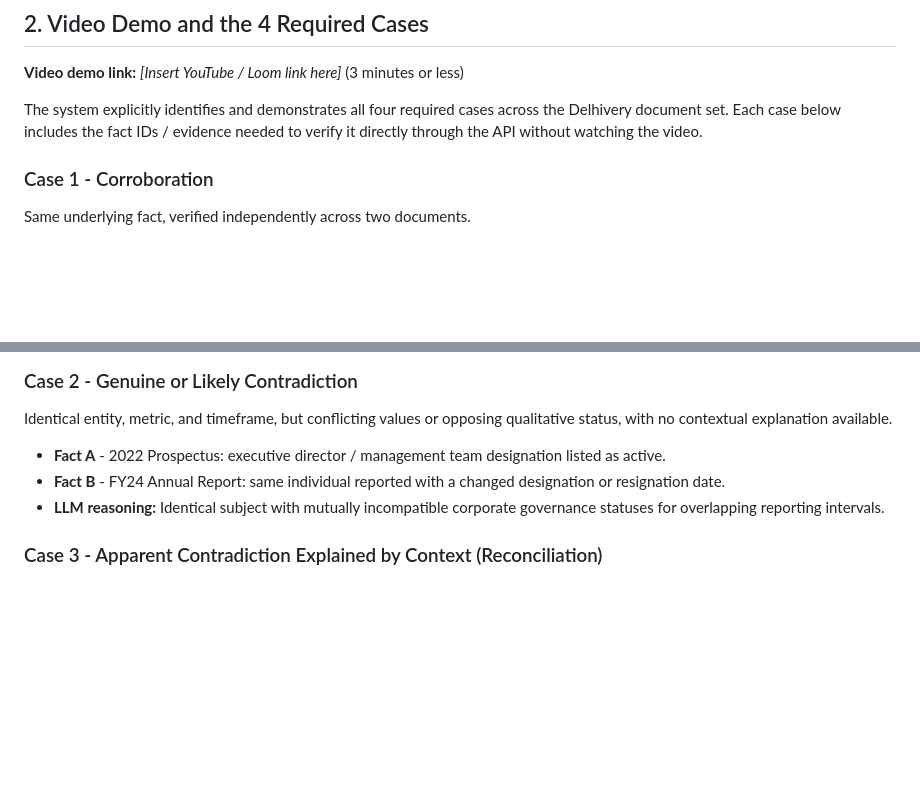
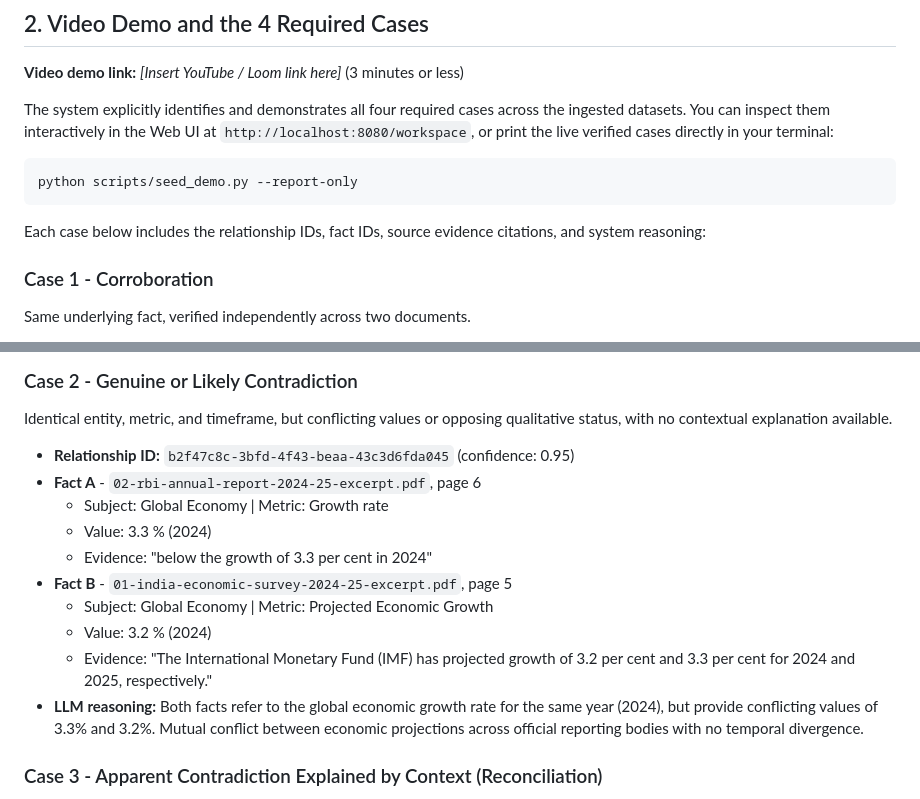
Before and after one commit to rizzit17/verity, a Markdown page: README.md, 2 parts joined by grey strips. Rendered like a GitHub page; blank space fills up the shorter version.

````diff
--- a/README.md
+++ b/README.md
@@ -100,7 +100,12 @@ uvicorn app.main:app --host 0.0.0.0 --port 8080 --reload
 
 **Video demo link:** *[Insert YouTube / Loom link here]* (3 minutes or less)
 
-The system explicitly identifies and demonstrates all four required cases across the Delhivery document set. Each case below includes the fact IDs / evidence needed to verify it directly through the API without watching the video.
+The system explicitly identifies and demonstrates all four required cases across the ingested datasets. You can inspect them interactively in the Web UI at `http://localhost:8080/workspace`, or print the live verified cases directly in your terminal:
+```bash
+python scripts/seed_demo.py --report-only
+```
+
+Each case below includes the relationship IDs, fact IDs, source evidence citations, and system reasoning:
 
 ### Case 1 - Corroboration
 
@@ -119,9 +124,16 @@ Same underlying fact, verified independently across two documents.
 
 Identical entity, metric, and timeframe, but conflicting values or opposing qualitative status, with no contextual explanation available.
 
-- **Fact A** - 2022 Prospectus: executive director / management team designation listed as active.
-- **Fact B** - FY24 Annual Report: same individual reported with a changed designation or resignation date.
-- **LLM reasoning:** Identical subject with mutually incompatible corporate governance statuses for overlapping reporting intervals.
+- **Relationship ID:** `b2f47c8c-3bfd-4f43-beaa-43c3d6fda045` (confidence: 0.95)
+- **Fact A** - `02-rbi-annual-report-2024-25-excerpt.pdf`, page 6
+  - Subject: Global Economy | Metric: Growth rate
+  - Value: 3.3 % (2024)
+  - Evidence: "below the growth of 3.3 per cent in 2024"
+- **Fact B** - `01-india-economic-survey-2024-25-excerpt.pdf`, page 5
+  - Subject: Global Economy | Metric: Projected Economic Growth
+  - Value: 3.2 % (2024)
+  - Evidence: "The International Monetary Fund (IMF) has projected growth of 3.2 per cent and 3.3 per cent for 2024 and 2025, respectively."
+- **LLM reasoning:** Both facts refer to the global economic growth rate for the same year (2024), but provide conflicting values of 3.3% and 3.2%. Mutual conflict between economic projections across official reporting bodies with no temporal divergence.
 
 ### Case 3 - Apparent Contradiction Explained by Context (Reconciliation)
 
````
